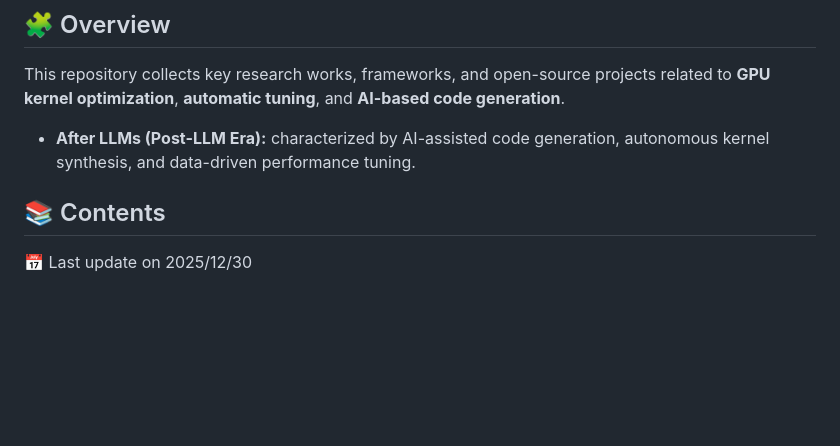
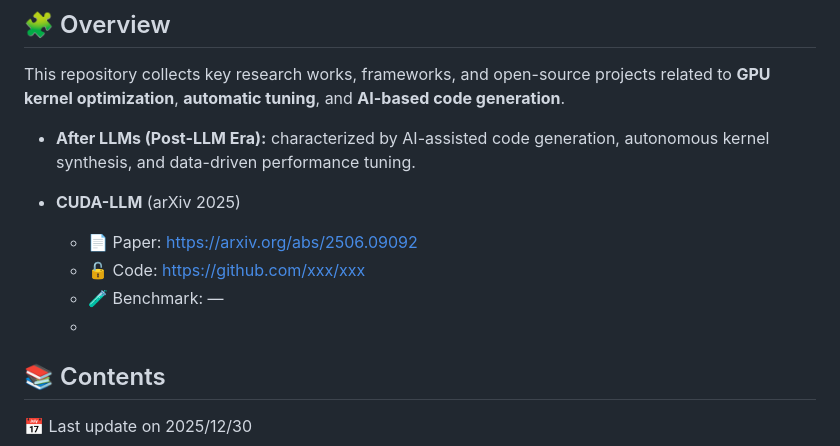
Before and after one commit to luckily268/Awesome-GPU-Kernel-Optimization, a Markdown page: README.md, the part around the change. Drawn GitHub-style; blank space fills up the shorter version.

```diff
--- a/README.md
+++ b/README.md
@@ -7,7 +7,11 @@ A Survey on Deep Learning Kernel Generation Using Large Language Models [paper]
 This repository collects key research works, frameworks, and open-source projects related to **GPU kernel optimization**, **automatic tuning**, and **AI-based code generation**.
 - **After LLMs (Post-LLM Era):** characterized by AI-assisted code generation, autonomous kernel synthesis, and data-driven performance tuning.
 
-
+- **CUDA-LLM** (arXiv 2025)
+  - 📄 Paper: https://arxiv.org/abs/2506.09092
+  - 🔓 Code: https://github.com/xxx/xxx
+  - 🧪 Benchmark: —
+  -
 ## 📚 Contents
 📅 Last update on 2025/12/30
 ### 🔥🔥🔥Post-LLM Era: AI-based and LLM-driven Optimization
```
